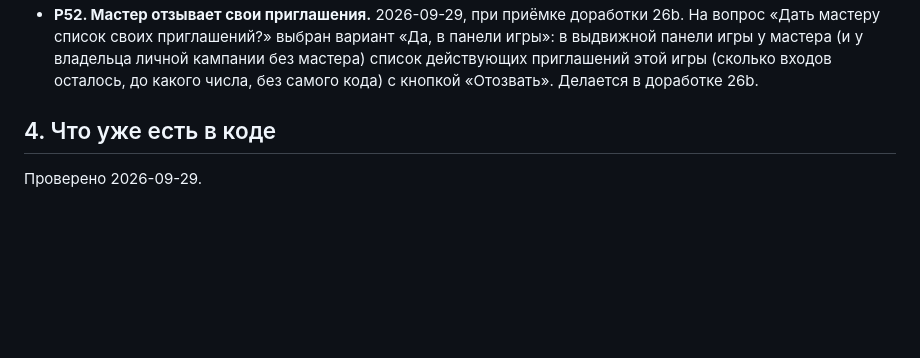
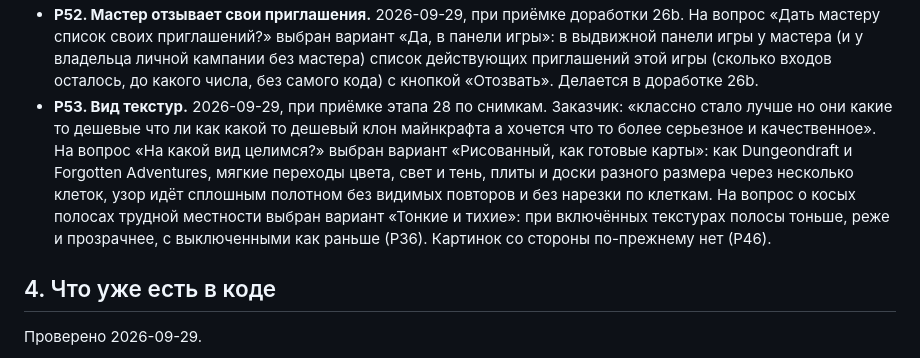
Before and after one commit to SashaAch/battlemap, a Markdown page: .branch-kb/main/plan.md, the part around the change. GitHub-like rendering; blank space fills up the shorter version.

Commit message:
Plan: decision R53, painted textures
Co-Authored-By: Claude Opus 5.5 <noreply@anthropic.com>

```diff
--- a/.branch-kb/main/plan.md
+++ b/.branch-kb/main/plan.md
@@ -107,6 +107,7 @@ keywords: [план, этапы, battlemap, D&D 5e, учётные записи,
 - **Р50. Отзыв кодов.** 2026-09-29, после приёмки этапа 26: проверяющий нашёл, что коды отключённого или снятого администратора оживают после включения или возврата роли. На вопрос «что делать с кодами администратора, которого отключили или сняли с роли?» выбраны оба варианта: «Список и «отозвать»» (в администрировании список выданных кодов регистрации и приглашений с кнопкой «отозвать») и «Удалять при отключении» (при отключении и снятии роли все коды этого человека удаляются насовсем и после включения не оживают). Заказчик: «Да, по отзывам кодов». Делается доработкой этапа 26 после этапа 27, до 28.
 - **Р51. Инструменты мастера на телефоне.** 2026-09-29, при приёмке этапа 27. Столбик значков мастера на телефоне укладывался в пятую часть карты только с кнопками 36×32 точки. На вопрос «Как лучше?» выбран вариант «Прятать за кнопку»: на телефоне видна одна круглая кнопка текущего инструмента, нажатие открывает столбик кнопок не меньше 44 точек; смена инструмента в два нажатия.
 - **Р52. Мастер отзывает свои приглашения.** 2026-09-29, при приёмке доработки 26b. На вопрос «Дать мастеру список своих приглашений?» выбран вариант «Да, в панели игры»: в выдвижной панели игры у мастера (и у владельца личной кампании без мастера) список действующих приглашений этой игры (сколько входов осталось, до какого числа, без самого кода) с кнопкой «Отозвать». Делается в доработке 26b.
+- **Р53. Вид текстур.** 2026-09-29, при приёмке этапа 28 по снимкам. Заказчик: «классно стало лучше но они какие то дешевые что ли как какой то дешевый клон майнкрафта а хочется что то более серьезное и качественное». На вопрос «На какой вид целимся?» выбран вариант «Рисованный, как готовые карты»: как Dungeondraft и Forgotten Adventures, мягкие переходы цвета, свет и тень, плиты и доски разного размера через несколько клеток, узор идёт сплошным полотном без видимых повторов и без нарезки по клеткам. На вопрос о косых полосах трудной местности выбран вариант «Тонкие и тихие»: при включённых текстурах полосы тоньше, реже и прозрачнее, с выключенными как раньше (Р36). Картинок со стороны по-прежнему нет (Р46).
 
 ## 4. Что уже есть в коде
 
```
